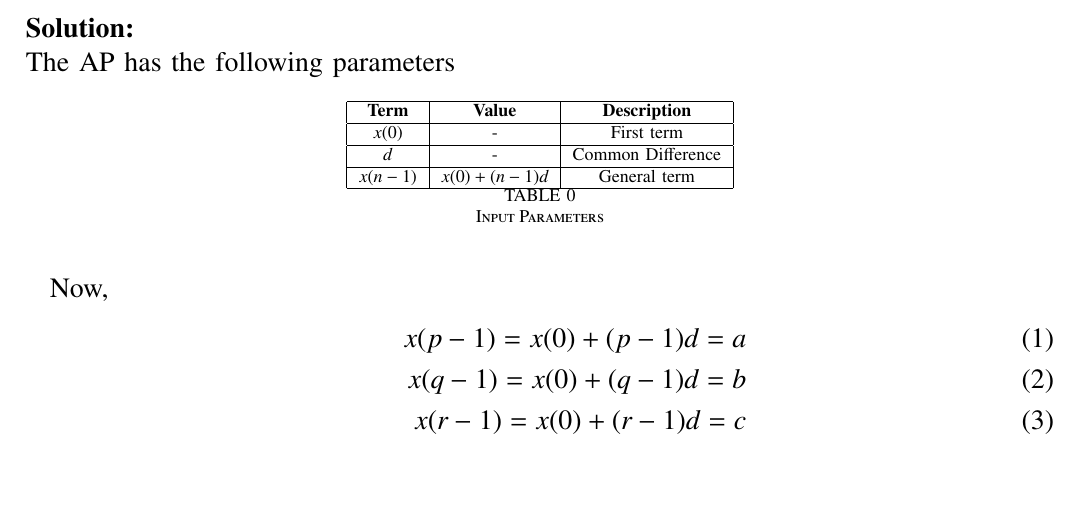
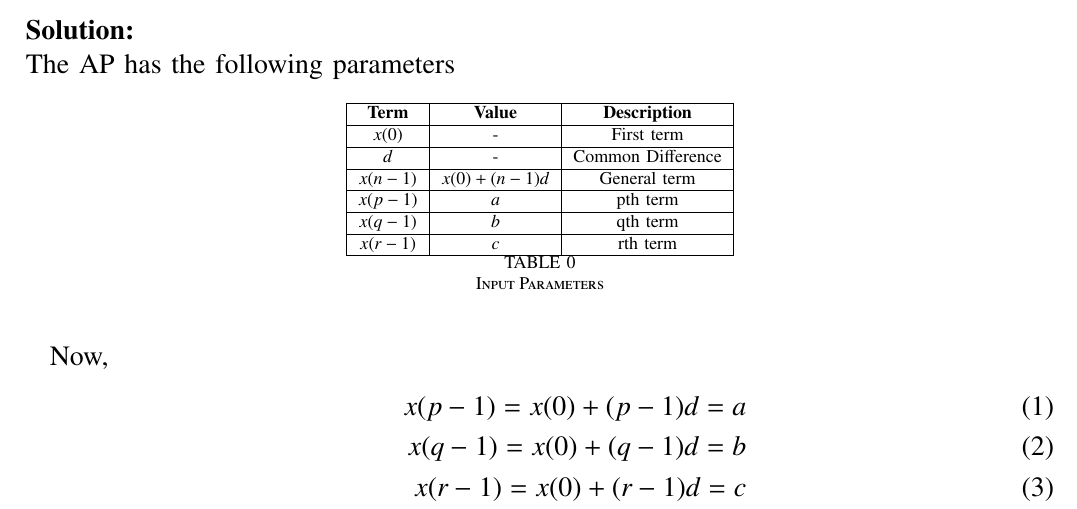
Before and after one commit to Praful-Kesavadas/signals-and-systems, a LaTeX paper (Signals and systems/Discrete/11/9/5/15/11.9.5.15.tex, which reads Signals and systems/Discrete/11/9/5/15/tables/table1.tex): part of the page, cut so that both start at the same text, the shorter picture padded with empty space. Compiled offline with pdfLaTeX.

Commit message:
modified table

```diff
--- a/Signals and systems/Discrete/11/9/5/15/tables/table1.tex
+++ b/Signals and systems/Discrete/11/9/5/15/tables/table1.tex
@@ -8,4 +8,10 @@
     \hline
     $x(n-1)$ & $x(0)+(n-1)d$ & General term\\
     \hline
+    $x(p-1)$ & $a$ & pth term\\
+    \hline
+    $x(q-1)$ & $b$ & qth term\\
+    \hline
+    $x(r-1)$ & $c$ & rth term\\
+    \hline
   \end{tabular}
```
Also changed, not shown: Signals and systems/Discrete/11/9/5/15/11.9.5.15.pdf, 1 other file.
